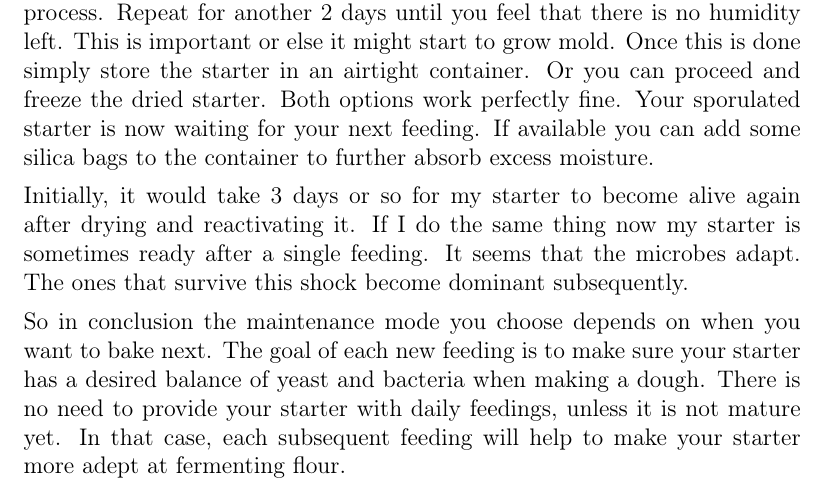
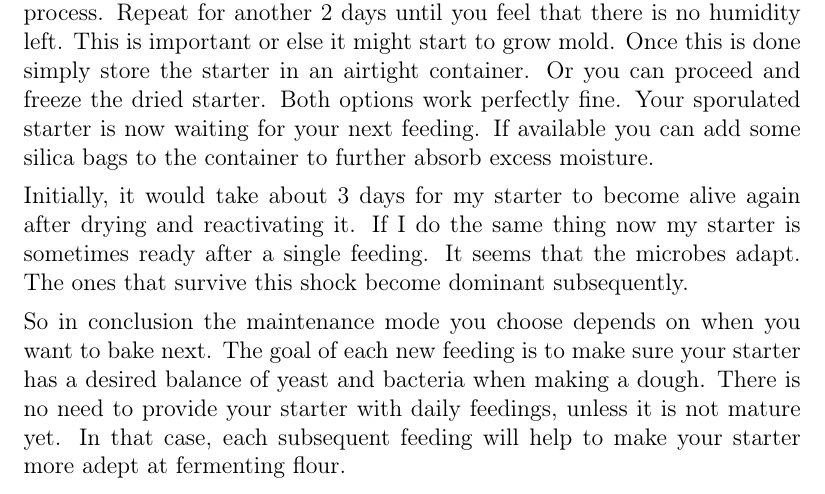
Before and after one commit to hendricius/the-sourdough-framework, a LaTeX thesis (book/book.tex, which reads book/sourdough-starter/sourdough-starter.tex): part of page 46 of 169, cut so that both start at the same text. Compiled offline with pdfLaTeX; a LaTeX package or settings file that is missing is left out.

Commit message:
Update sourdough-starter.tex
take 3 days or so -> take about 3 days

```diff
--- a/book/sourdough-starter/sourdough-starter.tex
+++ b/book/sourdough-starter/sourdough-starter.tex
@@ -435,7 +435,7 @@ the dried starter. Both options work perfectly fine. Your sporulated starter
 is now waiting for your next feeding. If available you can add some silica
 bags to the container to further absorb excess moisture.
 
-Initially, it would take 3 days or so for my starter to become alive again
+Initially, it would take about 3 days for my starter to become alive again
 after drying and reactivating it. If I~do the same thing now my starter is
 sometimes ready after a single feeding. It seems that the microbes adapt. The ones
 that survive this shock become dominant subsequently.
```
